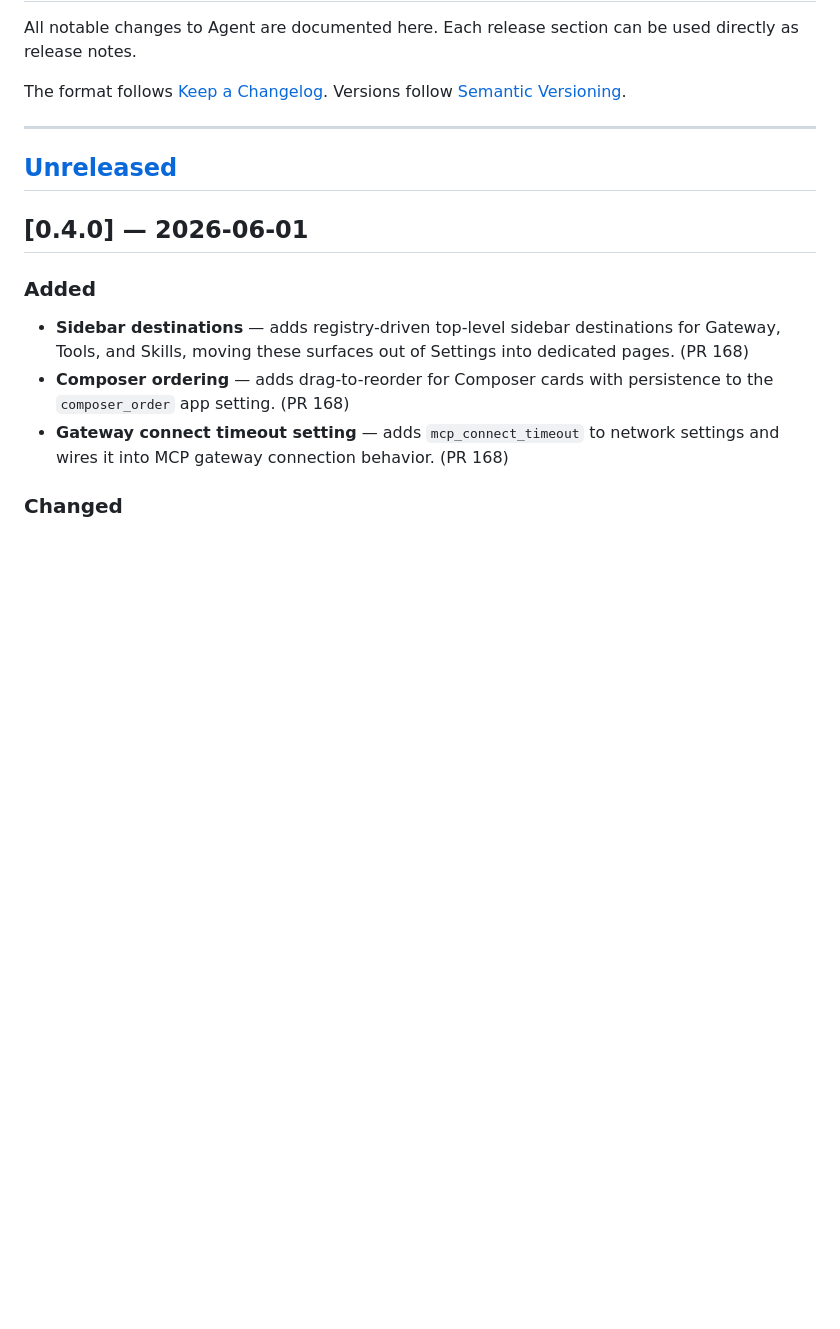
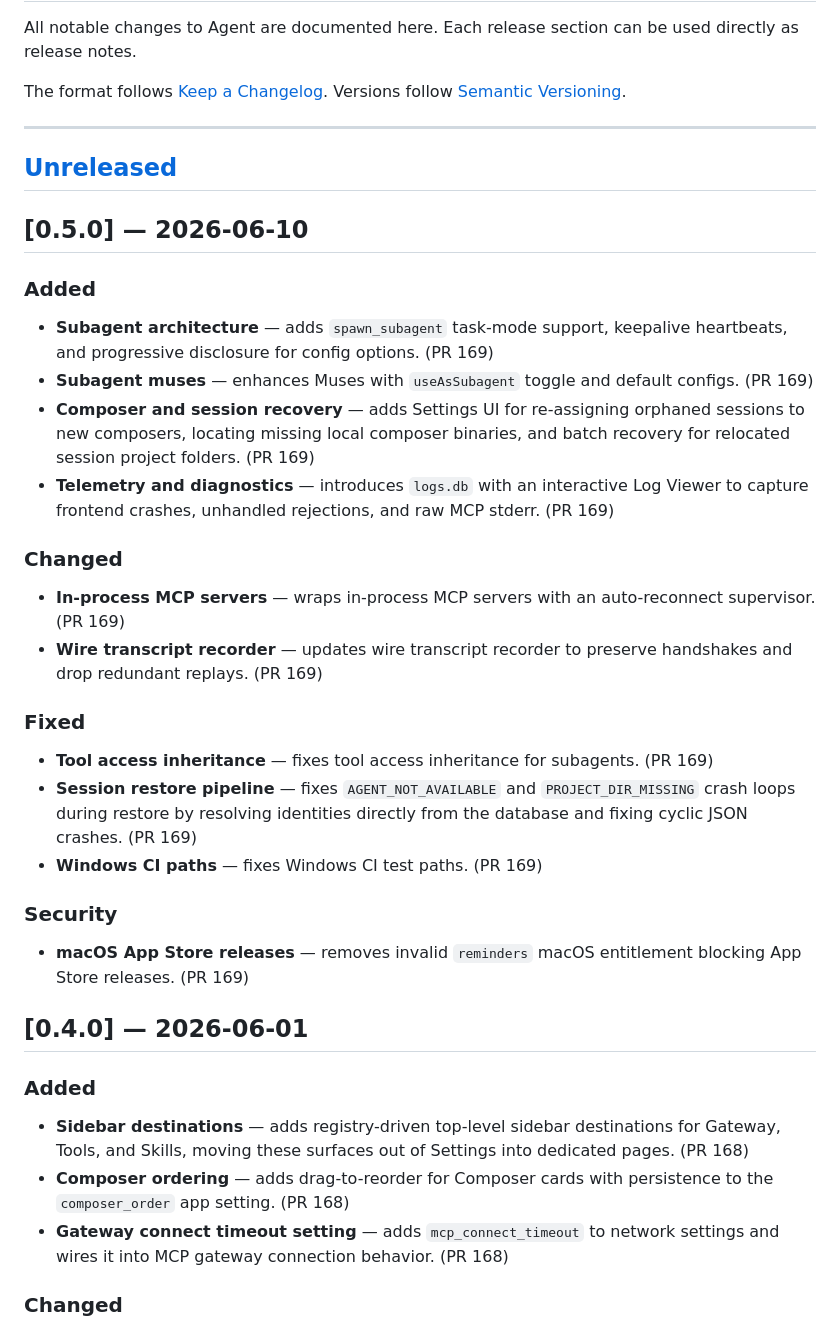
Before and after one commit to Weekendsuperhero-io/agent-releases, a Markdown page: README.md, the part around one of its changes. Rendered like a GitHub page; blank space fills up the shorter version.

Commit message:
Update changelog for v0.5.0

```diff
--- a/README.md
+++ b/README.md
@@ -25,7 +25,32 @@ The format follows [Keep a Changelog](https://keepachangelog.com/en/1.1.0/). Ver
 
 
 
+
 ## [Unreleased]
+
+## [0.5.0] — 2026-06-10
+
+### Added
+
+- **Subagent architecture** — adds `spawn_subagent` task-mode support, keepalive heartbeats, and progressive disclosure for config options. (PR 169)
+- **Subagent muses** — enhances Muses with `useAsSubagent` toggle and default configs. (PR 169)
+- **Composer and session recovery** — adds Settings UI for re-assigning orphaned sessions to new composers, locating missing local composer binaries, and batch recovery for relocated session project folders. (PR 169)
+- **Telemetry and diagnostics** — introduces `logs.db` with an interactive Log Viewer to capture frontend crashes, unhandled rejections, and raw MCP stderr. (PR 169)
+
+### Changed
+
+- **In-process MCP servers** — wraps in-process MCP servers with an auto-reconnect supervisor. (PR 169)
+- **Wire transcript recorder** — updates wire transcript recorder to preserve handshakes and drop redundant replays. (PR 169)
+
+### Fixed
+
+- **Tool access inheritance** — fixes tool access inheritance for subagents. (PR 169)
+- **Session restore pipeline** — fixes `AGENT_NOT_AVAILABLE` and `PROJECT_DIR_MISSING` crash loops during restore by resolving identities directly from the database and fixing cyclic JSON crashes. (PR 169)
+- **Windows CI paths** — fixes Windows CI test paths. (PR 169)
+
+### Security
+
+- **macOS App Store releases** — removes invalid `reminders` macOS entitlement blocking App Store releases. (PR 169)
 
 ## [0.4.0] — 2026-06-01
 
```
Also changed, not shown: other parts of README.md (+1 -1 lines).
